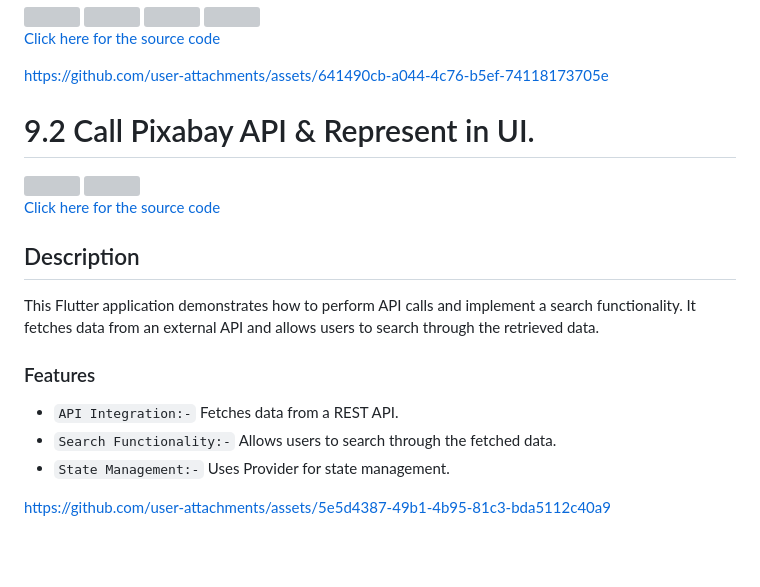
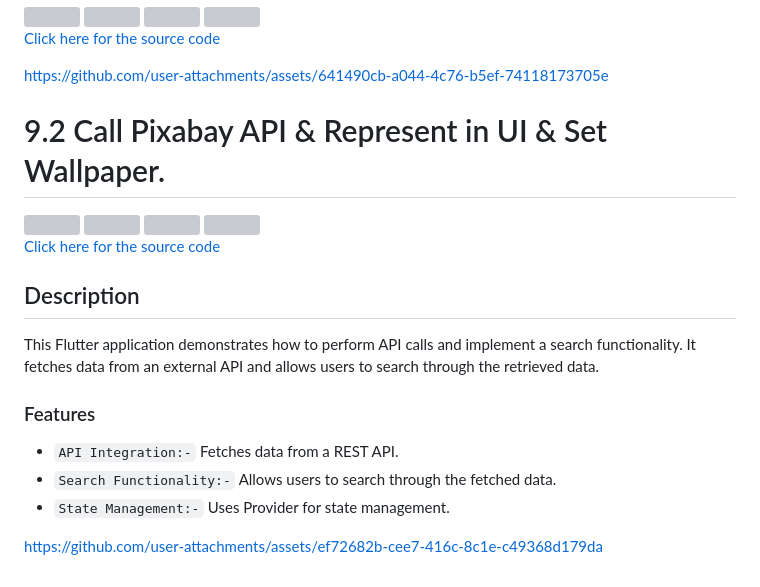
Before and after one commit to Sahilk0809/adv_flutter_ch9, a Markdown page: README.md, the part around one of its changes. Drawn GitHub-style; blank space fills up the shorter version; grey boxes are pictures that could not be loaded.

```diff
--- a/README.md
+++ b/README.md
@@ -27,7 +27,7 @@ Our e-commerce application, built with Flutter and powered by robust APIs, offer
 https://github.com/user-attachments/assets/641490cb-a044-4c76-b5ef-74118173705e
 
 
-# 9.2 Call Pixabay API & Represent in UI.
+# 9.2 Call Pixabay API & Represent in UI & Set Wallpaper.
 
 <img src="https://github.com/user-attachments/assets/591072c6-2b0f-46ed-a3df-708b0dc6caef" height=65% width=22%>
 <img src="https://github.com/user-attachments/assets/7e34563e-610b-451e-9150-e56be89a877c" height=65% width=22%>
@@ -43,4 +46,4 @@ This Flutter application demonstrates how to perform API calls and implement a s
 - `Search Functionality:-` Allows users to search through the fetched data.
 - `State Management:-` Uses Provider for state management.
 
-https://github.com/user-attachments/assets/5e5d4387-49b1-4b95-81c3-bda5112c40a9
+https://github.com/user-attachments/assets/ef72682b-cee7-416c-8c1e-c49368d179da
```
Also changed, not shown: other parts of README.md (+3 -0 lines).
